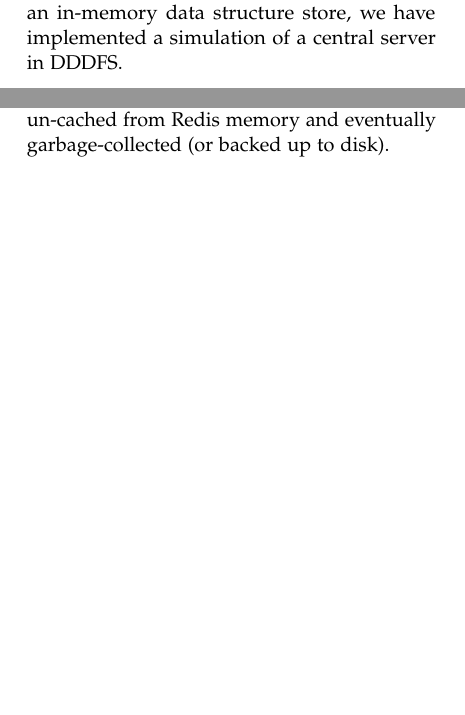
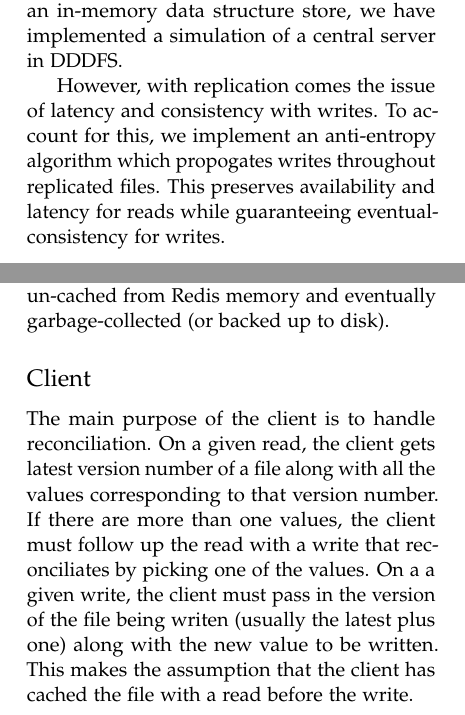
Before and after one commit to alexdao/SpeedReader, a LaTeX paper (doc/project_final_report.tex): two parts of the columns of pages 1 and 2 of 5, joined at a grey line, cut so that both start at the same text, the shorter picture padded with empty space. Compiled offline with pdfLaTeX.

Commit message:
Added client description and added to introduction.

```diff
--- a/doc/project_final_report.tex
+++ b/doc/project_final_report.tex
@@ -90,7 +90,8 @@ sorting=ynt
 \section{Introduction}
 Load balancing, responsible for distributing workloads to optimize resource use, is a core function provided with any cloud service. Most cloud services achieve this through a fairly simple routine: they monitor the health of its servers while using DNS round robin to select the healthy server to route to. While there are many aspects to performance in a distributed file system, we will focus on load balancing in this paper.\\\indent
 Distributed file systems working on a cluster-based architecture (e.g. GFS, HDFS) balance load in a familiar way: a central server sends heartbeats to its nodes, which in turn return statistics such as its storage capacity.  Using this information, the central server balances replicas such that the storage utilization of its nodes is as balanced as possible. The methods of achieving balancing without a large overhead involves many tactics including in-memory metadata to make operations occurring in the central server fast. We will refer to this well-explored form of load balancing as "storage load balancing".\\\indent
-Storage load balancing works well if there is the assumption that all files are accessed with similar frequency. In this case, the number of accesses to a server is proportional to the number of files it stores, so the accesses to the servers will be distributed evenly. However, there are many cases in which certain important files are accessed more frequently than others. In this case, the servers that store this file will have an increased share of accesses and may become a bottleneck. Thus, in this paper, we focus on "performance load balancing", which aims to balance the location and replication of files based on performance metrics, such as number of accesses or response times, rather than storage metrics. This will prevent bottlenecks occurring due to many accesses to a single file or server. Using Redis, an in-memory data structure store, we have implemented a simulation of a central server in DDDFS.
+Storage load balancing works well if there is the assumption that all files are accessed with similar frequency. In this case, the number of accesses to a server is proportional to the number of files it stores, so the accesses to the servers will be distributed evenly. However, there are many cases in which certain important files are accessed more frequently than others. In this case, the servers that store this file will have an increased share of accesses and may become a bottleneck. Thus, in this paper, we focus on "performance load balancing", which aims to balance the location and replication of files based on performance metrics, such as number of accesses or response times, rather than storage metrics. This will prevent bottlenecks occurring due to many accesses to a single file or server. Using Redis, an in-memory data structure store, we have implemented a simulation of a central server in DDDFS. \\\indent
+However, with replication comes the issue of latency and consistency with writes. To account for this, we implement an anti-entropy algorithm which propogates writes throughout replicated files. This preserves availability and latency for reads while guaranteeing eventual-consistency for writes.
 
 %------------------------------------------------
 
@@ -105,6 +106,9 @@ The above figure shows the design infrastructure. Clients send file system reque
 	\item Data structure store: Redis supports storage of much more than just key-value pairs. This simplified our development process, as we could use its built-in set, map, and list operations.
 \end{enumerate}
 In addition to a mapping of each file to its original server, the master server also maintains a mapping of each file to all duplicates, a mapping of each server to all files stored on that server, timestamps per file, and a buffer of the most recent files and servers accessed. Our implementation sets the buffer size at 40 for testing, but in production this can be much higher. DDDFS was primarily built with speed (reads) in mind and does not plan for many file modifications (simpler to instead create a new file). Thus, older unread file metadata can be un-cached from Redis memory and eventually garbage-collected (or backed up to disk).
+
+\subsection*{Client}
+The main purpose of the client is to handle reconciliation. On a given read, the client gets latest version number of a file along with all the values corresponding to that version number. If there are more than one values, the client must follow up the read with a write that reconciliates by picking one of the values. On a a given write, the client must pass in the version of the file being writen (usually the latest plus one) along with the new value to be written. This makes the assumption that the client has cached the file with a read before the write.
 
 \subsection*{Load Balancing Design}
 We have conceived two operations for the DDDFS: file balancing and server balancing. For file balancing, the basic idea is to predict when a file will be read by many clients and to duplicate that file across many servers prior to that event. By doing so, clients can read in parallel, eliminating constraints imposed by network throughput or server performance. Server balancing focuses on a related idea when files on a specific server will be read by many clients. In this case, files are moved from the busy server to less busy servers. This should lead to the same performance improvements as file balancing. \\\indent
```
